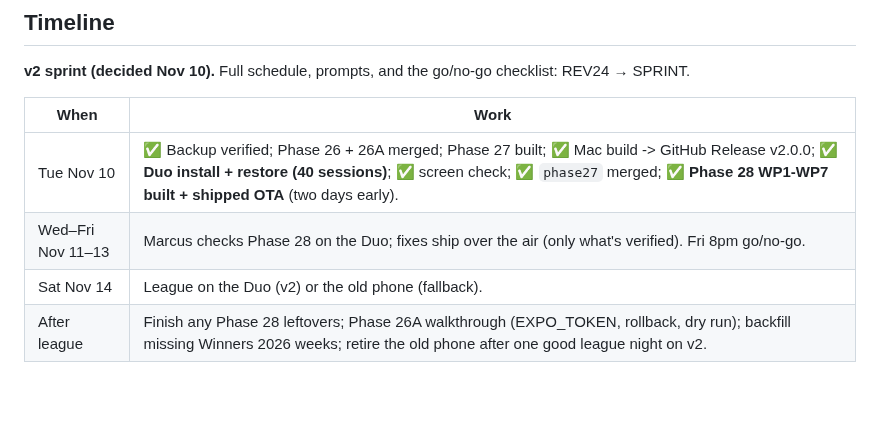
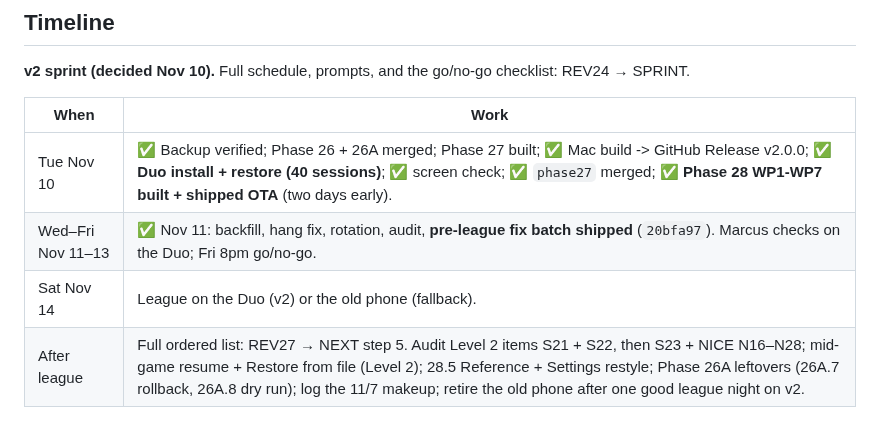
Before and after one commit to Pipsqueak315/mBowl, a Markdown page: docs/mBowl-DuoPlan.md, the part around the change. GitHub-like rendering; blank space fills up the shorter version.

```diff
--- a/docs/mBowl-DuoPlan.md
+++ b/docs/mBowl-DuoPlan.md
@@ -454,6 +454,6 @@ The mockups use Inter as a stand-in for SF Pro, with sample numbers. **Build to
 | When | Work |
 |---|---|
 | Tue Nov 10 | ✅ Backup verified; Phase 26 + 26A merged; Phase 27 built; ✅ Mac build -> GitHub Release v2.0.0; ✅ **Duo install + restore (40 sessions)**; ✅ screen check; ✅ `phase27` merged; ✅ **Phase 28 WP1-WP7 built + shipped OTA** (two days early). |
-| Wed–Fri Nov 11–13 | Marcus checks Phase 28 on the Duo; fixes ship over the air (only what's verified). Fri 8pm go/no-go. |
+| Wed–Fri Nov 11–13 | ✅ Nov 11: backfill, hang fix, rotation, audit, **pre-league fix batch shipped** (`20bfa97`). Marcus checks on the Duo; Fri 8pm go/no-go. |
 | Sat Nov 14 | League on the Duo (v2) or the old phone (fallback). |
-| After league | Finish any Phase 28 leftovers; Phase 26A walkthrough (EXPO_TOKEN, rollback, dry run); backfill missing Winners 2026 weeks; retire the old phone after one good league night on v2. |
+| After league | Full ordered list: REV27 → NEXT step 5. Audit Level 2 items S21 + S22, then S23 + NICE N16–N28; mid-game resume + Restore from file (Level 2); 28.5 Reference + Settings restyle; Phase 26A leftovers (26A.7 rollback, 26A.8 dry run); log the 11/7 makeup; retire the old phone after one good league night on v2. |
```
Also changed, not shown: mBowl-SessionBrief-REV27.md (+4 -0 lines).
